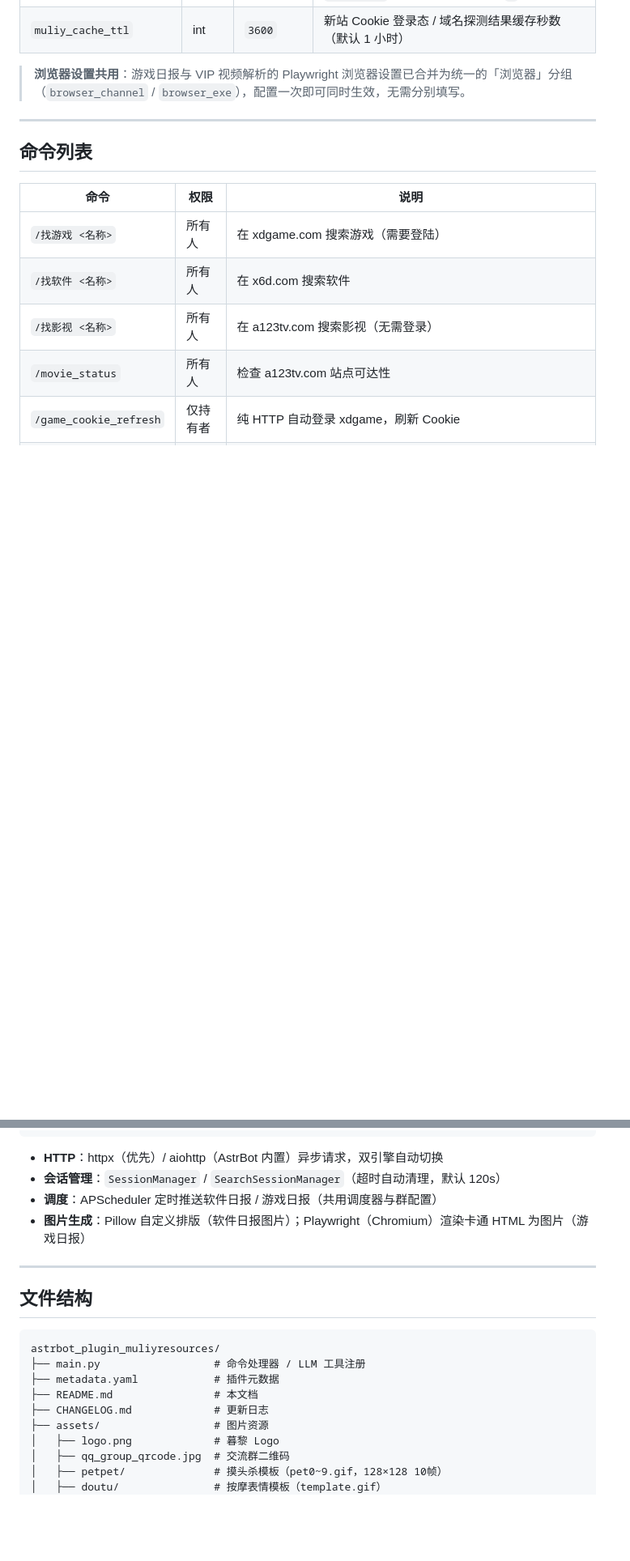
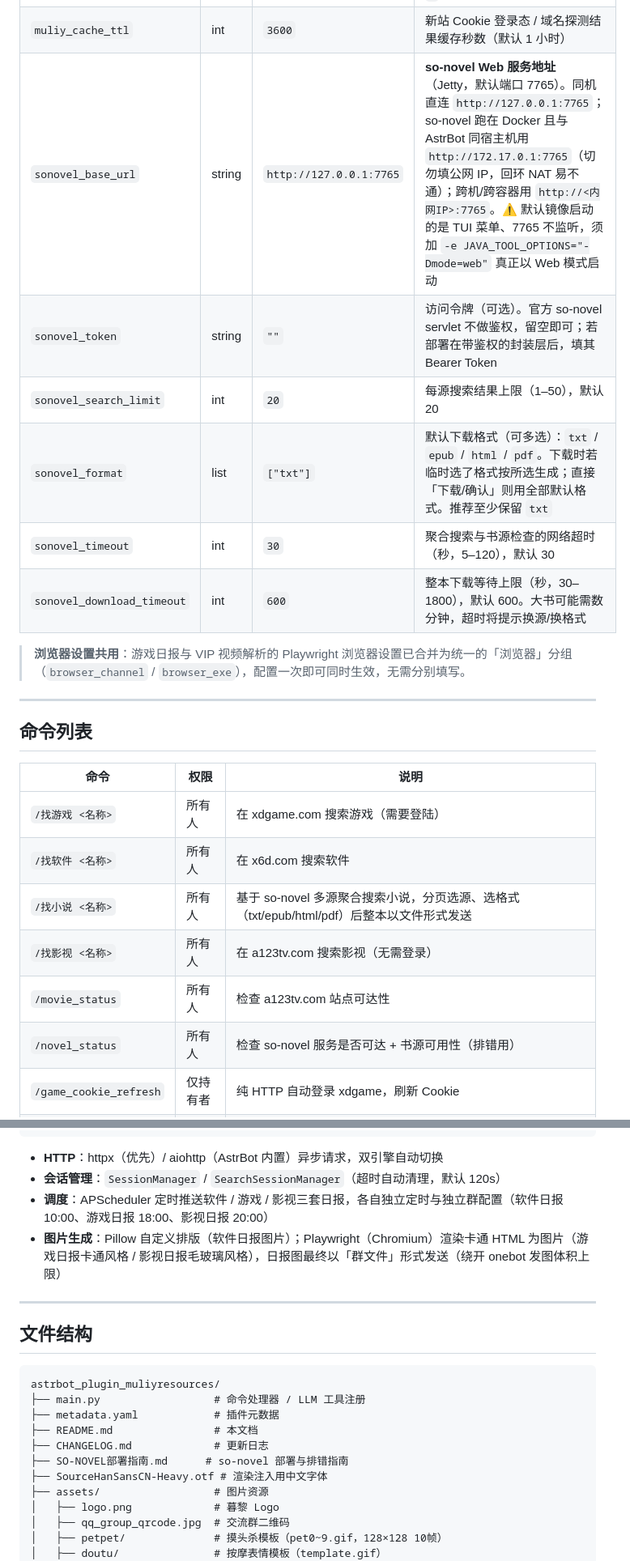
Before and after one commit to MuliyStudio/astrbot_plugin_muliyresources, a Markdown page: README.md, 2 parts joined by grey strips. Shown at 81% size. Rendered like a GitHub page; blank space fills up the shorter version.

```diff
--- a/README.md
+++ b/README.md
@@ -98,6 +100,12 @@ git clone https://github.com/muliystudio/astrbot_plugin_muliyresources.git
 | `video_vip_timeout` | int | `25000` | 单个解析接口超时（毫秒，建议 8000–60000） |
 | `muliy_cookie` | string | `""` | **教父.com 新站**登录态 Cookie（启用新站影视源）。填此值 → 影视搜索走新站（含网盘资源，跳过 PoW + 验证码）；留空则回退 a123tv 旧站。需含 `app_auth` / `browser_verifie` / `PHPSESSID` 等字段，用英文分号 `;` 隔开 |
 | `muliy_cache_ttl` | int | `3600` | 新站 Cookie 登录态 / 域名探测结果缓存秒数（默认 1 小时） |
+| `sonovel_base_url` | string | `http://127.0.0.1:7765` | **so-novel Web 服务地址**（Jetty，默认端口 7765）。同机直连 `http://127.0.0.1:7765`；so-novel 跑在 Docker 且与 AstrBot 同宿主机用 `http://172.17.0.1:7765`（切勿填公网 IP，回环 NAT 易不通）；跨机/跨容器用 `http://<内网IP>:7765`。⚠️ 默认镜像启动的是 TUI 菜单、7765 不监听，须加 `-e JAVA_TOOL_OPTIONS="-Dmode=web"` 真正以 Web 模式启动 |
+| `sonovel_token` | string | `""` | 访问令牌（可选）。官方 so-novel servlet 不做鉴权，留空即可；若部署在带鉴权的封装层后，填其 Bearer Token |
+| `sonovel_search_limit` | int | `20` | 每源搜索结果上限（1–50），默认 20 |
+| `sonovel_format` | list | `["txt"]` | 默认下载格式（可多选）：`txt` / `epub` / `html` / `pdf`。下载时若临时选了格式按所选生成；直接「下载/确认」则用全部默认格式。推荐至少保留 `txt` |
+| `sonovel_timeout` | int | `30` | 聚合搜索与书源检查的网络超时（秒，5–120），默认 30 |
+| `sonovel_download_timeout` | int | `600` | 整本下载等待上限（秒，30–1800），默认 600。大书可能需数分钟，超时将提示换源/换格式 |
 
 > **浏览器设置共用**：游戏日报与 VIP 视频解析的 Playwright 浏览器设置已合并为统一的「浏览器」分组（`browser_channel` / `browser_exe`），配置一次即可同时生效，无需分别填写。
 
@@ -109,8 +117,10 @@ git clone https://github.com/muliystudio/astrbot_plugin_muliyresources.git
 |------|------|------|
 | `/找游戏 <名称>` | 所有人 | 在 xdgame.com 搜索游戏（需要登陆） |
 | `/找软件 <名称>` | 所有人 | 在 x6d.com 搜索软件 |
+| `/找小说 <名称>` | 所有人 | 基于 so-novel 多源聚合搜索小说，分页选源、选格式（txt/epub/html/pdf）后整本以文件形式发送 |
 | `/找影视 <名称>` | 所有人 | 在 a123tv.com 搜索影视（无需登录） |
 | `/movie_status` | 所有人 | 检查 a123tv.com 站点可达性 |
+| `/novel_status` | 所有人 | 检查 so-novel 服务是否可达 + 书源可用性（排错用） |
 | `/game_cookie_refresh` | 仅持有者 | 纯 HTTP 自动登录 xdgame，刷新 Cookie |
 | `/game_cookie` | 所有人 | 检测 Cookie 状态（有效 / 失效 / 次数用尽） |
 | `/software_report` | 可配置 | 手动触发当日软件日报 |
@@ -341,8 +352,8 @@ xdgame.com Cookie 有效期约 30 天，过期后执行 `/game_cookie_refresh`
 
 - **HTTP**：httpx（优先）/ aiohttp（AstrBot 内置）异步请求，双引擎自动切换
 - **会话管理**：`SessionManager` / `SearchSessionManager`（超时自动清理，默认 120s）
-- **调度**：APScheduler 定时推送软件日报 / 游戏日报（共用调度器与群配置）
-- **图片生成**：Pillow 自定义排版（软件日报图片）；Playwright（Chromium）渲染卡通 HTML 为图片（游戏日报）
+- **调度**：APScheduler 定时推送软件 / 游戏 / 影视三套日报，各自独立定时与独立群配置（软件日报 10:00、游戏日报 18:00、影视日报 20:00）
+- **图片生成**：Pillow 自定义排版（软件日报图片）；Playwright（Chromium）渲染卡通 HTML 为图片（游戏日报卡通风格 / 影视日报毛玻璃风格），日报图最终以「群文件」形式发送（绕开 onebot 发图体积上限）
 
 ---
 
@@ -354,6 +365,8 @@ astrbot_plugin_muliyresources/
 ├── metadata.yaml            # 插件元数据
 ├── README.md                # 本文档
 ├── CHANGELOG.md             # 更新日志
+├── SO-NOVEL部署指南.md      # so-novel 部署与排错指南
+├── SourceHanSansCN-Heavy.otf # 渲染注入用中文字体
 ├── assets/                  # 图片资源
 │   ├── logo.png             # 暮黎 Logo
 │   ├── qq_group_qrcode.jpg  # 交流群二维码
```
Also changed, not shown: other parts of README.md (+9 -5 lines).
